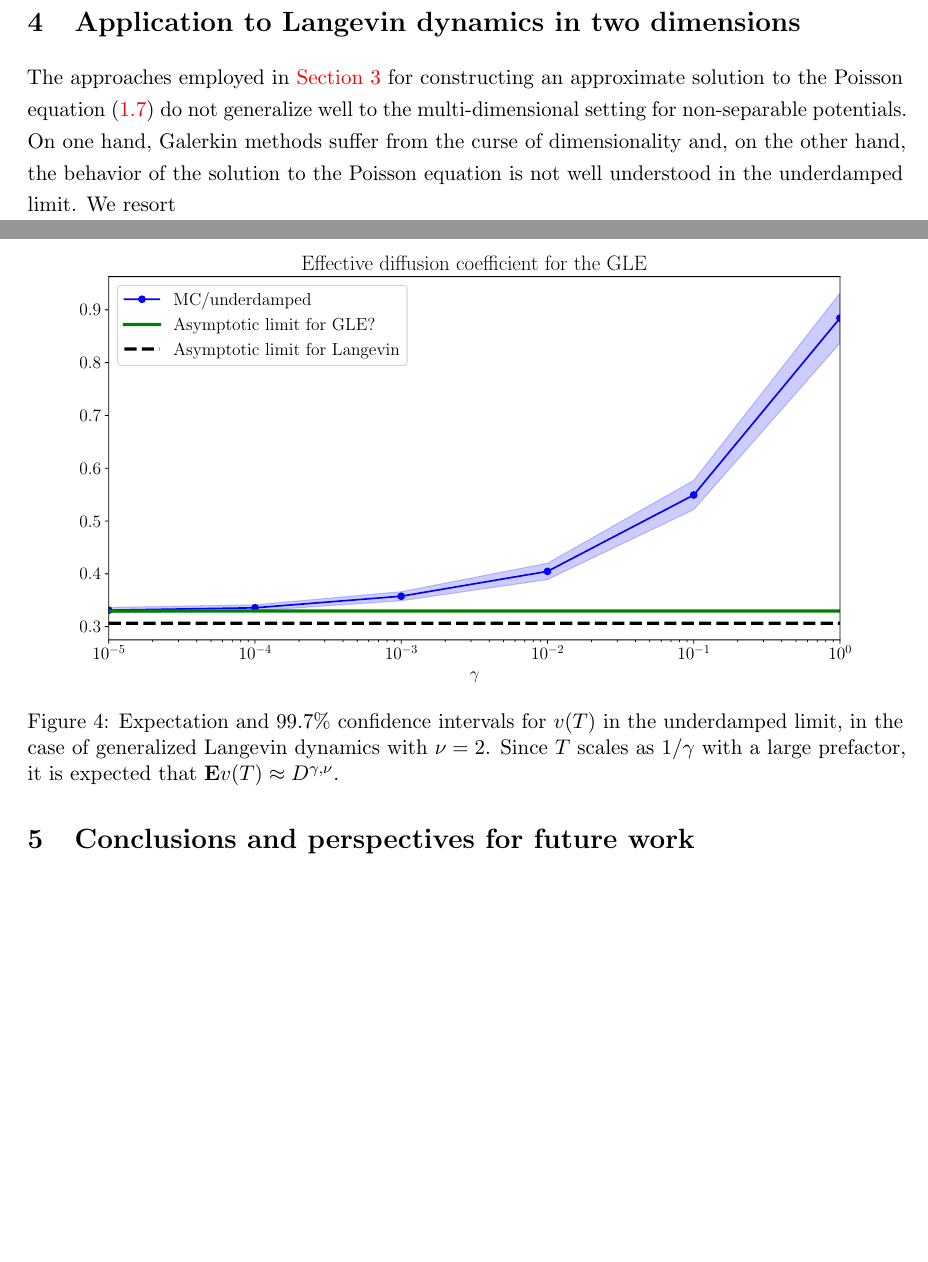
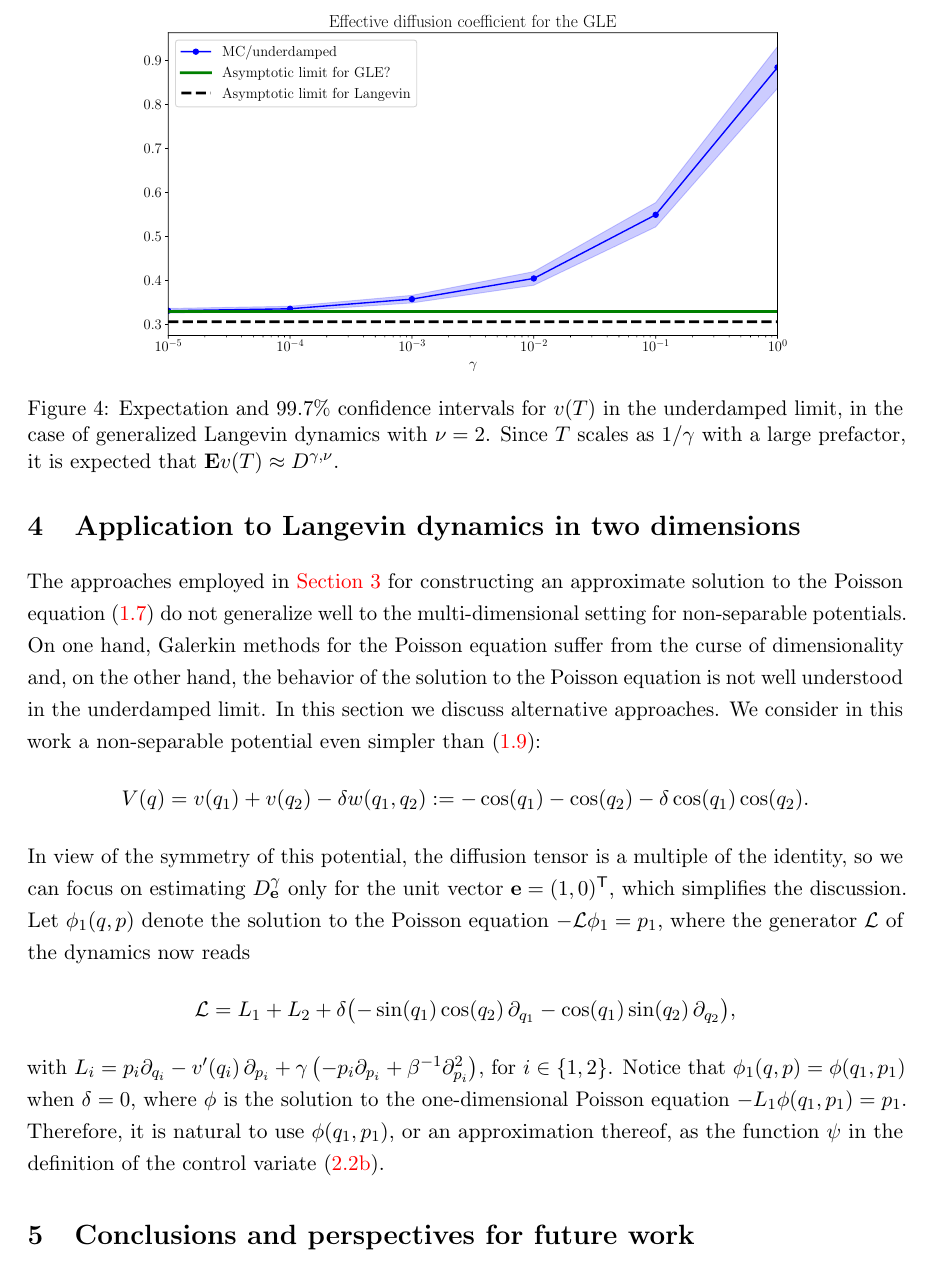
Before and after one commit to urbainvaes/Langevin-self-diffusion, a LaTeX paper (main.tex): two parts of pages 16 and 17 of 23 before the commit and part of page 17 of 23 after it, the two joined at a grey line, cut so that both start at the same text, the shorter picture padded with empty space. Compiled offline with pdfLaTeX.

Commit message:
Improve discussion

```diff
--- a/main.tex
+++ b/main.tex
@@ -1212,7 +1215,7 @@ The evolution of the effective diffusion with respect to $\gamma$ is presented i
 \end{figure}
 \begin{figure}[ht]
     \centering
-    \includegraphics[width=0.9\linewidth]{figures/mobility_gle.pdf}
+    \includegraphics[width=0.75\linewidth]{figures/mobility_gle.pdf}
     \caption{%
         Expectation and $99.7\%$ confidence intervals for $v(T)$ in the underdamped limit,
         in the case of generalized Langevin dynamics with $\nu = 2$.
@@ -1230,15 +1233,37 @@ The evolution of the effective diffusion with respect to $\gamma$ is presented i
 \label{sec:applications_2d}%
 The approaches employed in \cref{sec:application_to_one_dimensional_langevin_type_dynamics} for constructing an approximate solution to the Poisson equation~\eqref{eq:poisson_equation}
 do not generalize well to the multi-dimensional setting for non-separable potentials.
-On one hand, Galerkin methods suffer from the curse of dimensionality and,
+On one hand, Galerkin methods for the Poisson equation suffer from the curse of dimensionality and,
 on the other hand, the behavior of the solution to the Poisson equation is not well understood in the underdamped limit.
-We resort
+In this section we discuss alternative approaches.
+We consider in this work a non-separable potential even simpler than~\eqref{eq:potential_julien}:
+\begin{align*}
+    \label{eq:potential_simple}
+    V(q) =  v(q_1) + v(q_2) - \delta w(q_1, q_2) := - \cos(q_1) - \cos(q_2) - \delta \cos(q_1) \cos(q_2).
+\end{align*}
+In view of the symmetry of this potential,
+the diffusion tensor is a multiple of the identity,
+so we can focus on estimating $D^{\gamma}_{\vect e}$ only for the unit vector $\vect e = (1, 0)^\t$,
+which simplifies the discussion.
+Let $\phi_1(q, p)$ denote the solution to the Poisson equation $- \mathcal L \phi_1 = p_1$,
+where the generator~$\mathcal L$ of the dynamics now reads
+\[
+    \mathcal L = L_1 + L_2
+    + \delta \bigl( -\sin(q_1) \cos(q_2) \, \partial_{q_1} - \cos(q_1) \sin (q_2) \, \partial_{q_2} \bigr),
+\]
+with $L_i = p_i \partial_{q_i} - v'(q_i) \, \partial_{p_i} + \gamma \left(- p_i \partial_{p_i} + \beta^{-1} \partial^2_{p_i} \right)$,
+for $i \in \{1, 2\}$.
+Notice that $\phi_1(q, p) = \phi(q_1, p_1)$ when $\delta = 0$,
+where $\phi$ is the solution to the one-dimensional Poisson equation $-L_1 \phi(q_1, p_1) = p_1$.
+Therefore, it is natural to use $\phi(q_1, p_1)$, or an approximation thereof,
+as the function $\psi$ in the definition of the control variate~\eqref{eq:definition_control_variate}.
+
 \begin{figure}[ht]
     \centering
     \includegraphics[width=0.99\linewidth]{figures/diffusion.pdf}
     \caption{
     }%
-    \label{fig:time_bias_variance}
+    \label{fig:time_bias_variance_2d}
 \end{figure}
 
 \section{Conclusions and perspectives for future work}%
```
Also changed, not shown: main.tex (17 more changed lines).
